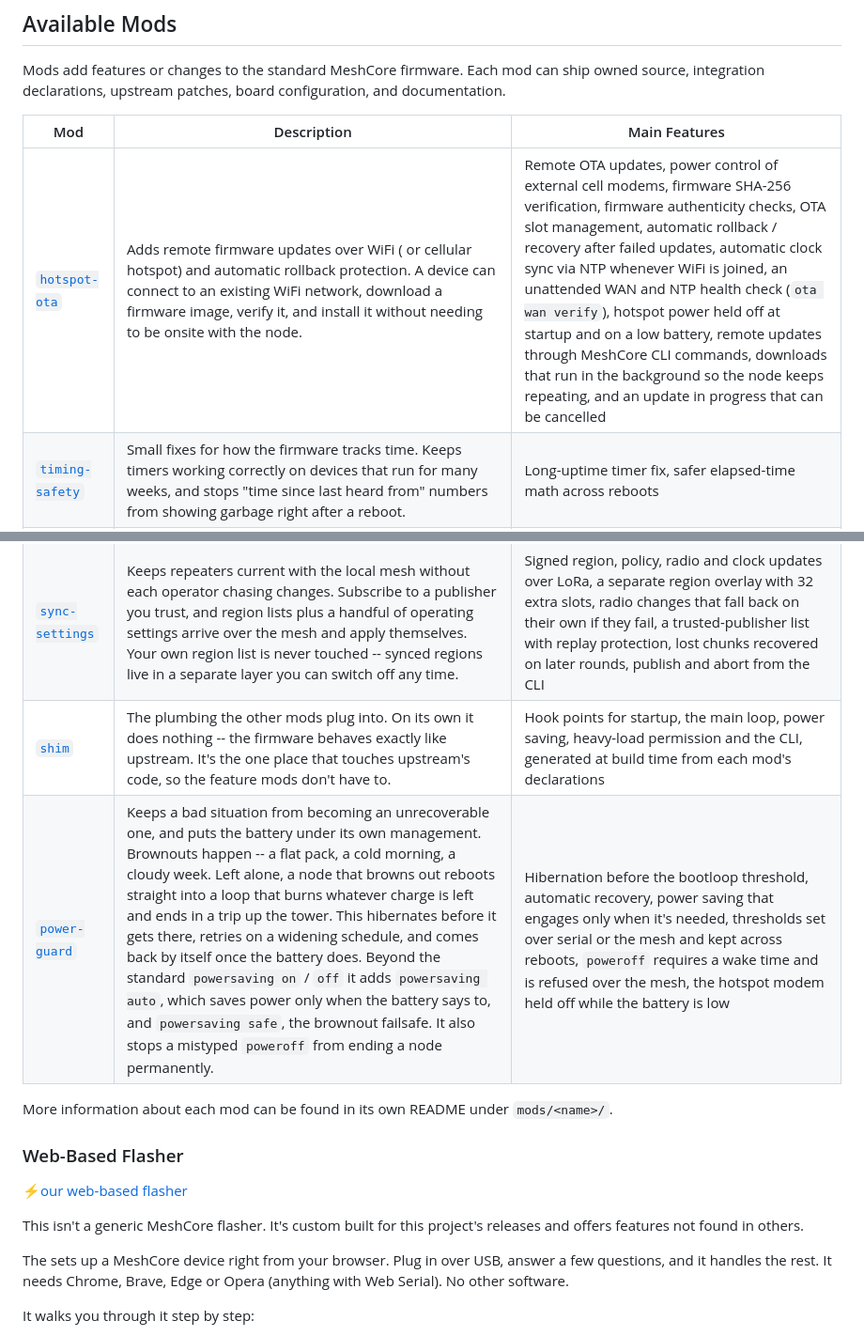
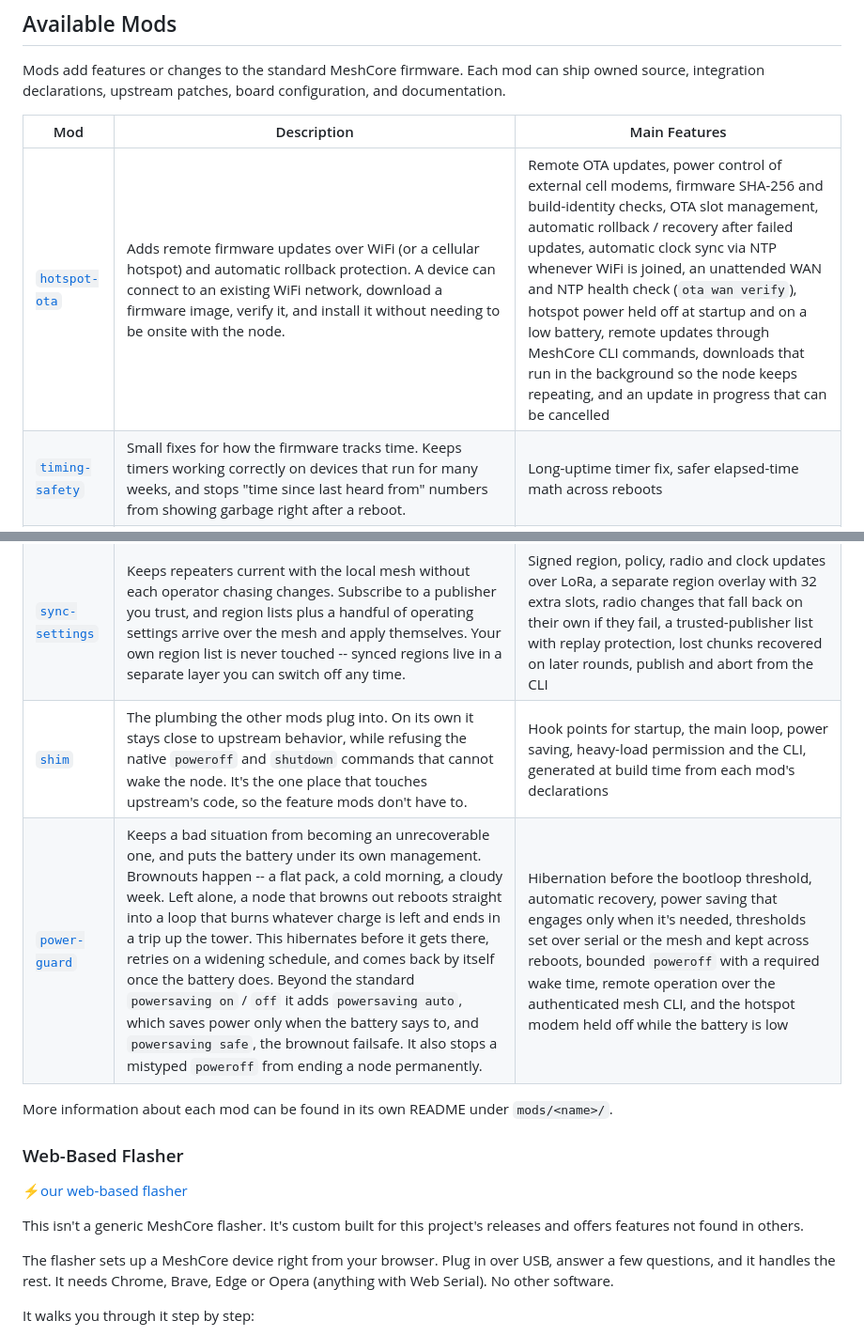
Before and after one commit to mobmesh/firmware, a Markdown page: README.md, 2 parts joined by grey strips. Shown at 94% size. Drawn GitHub-style.

Commit message:
docs: correct root README feature descriptions

```diff
--- a/README.md
+++ b/README.md
@@ -12,12 +12,12 @@ Mods add features or changes to the standard MeshCore firmware. Each mod can shi
 
 | Mod           | Description                                                                                                                                                                                                                   | Main Features                                                                                                                                                                                         |
 | ------------- | ------------------------------------------------------------------------------------------------------------------------------------------------------------------------------------------------------------------------------- | ------------------------------------------------------------------------------------------------------------------------------------------------------------------------------------------------- |
-| [`hotspot-ota`](https://github.com/mobmesh/firmware/tree/main/mods/hotspot-ota) | Adds remote firmware updates over WiFi ( or cellular hotspot) and automatic rollback protection. A device can connect to an existing WiFi network, download a firmware image, verify it, and install it without needing to be onsite with the node. | Remote OTA updates, power control of external cell modems, firmware SHA-256 verification, firmware authenticity checks, OTA slot management, automatic rollback / recovery after failed updates, automatic clock sync via NTP whenever WiFi is joined, an unattended WAN and NTP health check (`ota wan verify`), hotspot power held off at startup and on a low battery, remote updates through MeshCore CLI commands, downloads that run in the background so the node keeps repeating, and an update in progress that can be cancelled |
+| [`hotspot-ota`](https://github.com/mobmesh/firmware/tree/main/mods/hotspot-ota) | Adds remote firmware updates over WiFi (or a cellular hotspot) and automatic rollback protection. A device can connect to an existing WiFi network, download a firmware image, verify it, and install it without needing to be onsite with the node. | Remote OTA updates, power control of external cell modems, firmware SHA-256 and build-identity checks, OTA slot management, automatic rollback / recovery after failed updates, automatic clock sync via NTP whenever WiFi is joined, an unattended WAN and NTP health check (`ota wan verify`), hotspot power held off at startup and on a low battery, remote updates through MeshCore CLI commands, downloads that run in the background so the node keeps repeating, and an update in progress that can be cancelled |
 | [`timing-safety`](https://github.com/mobmesh/firmware/tree/main/mods/timing-safety) | Small fixes for how the firmware tracks time. Keeps timers working correctly on devices that run for many weeks, and stops "time since last heard from" numbers from showing garbage right after a reboot. | Long-uptime timer fix, safer elapsed-time math across reboots |
 | [`try-settings`](https://github.com/mobmesh/firmware/tree/main/mods/try-settings) | Lets you try a setting before you commit to it. Some settings can cause loss of communication with a node the moment they take effect -- a radio.rxgain change, a tx value change, a radio.fem.txgain, etc -- and once it is out of reach you cannot put it back. tryset applies the change, starts a clock, and puts the old value back on its own unless you confirm the node is still reachable with a tryset keep command. If it goes quiet instead, the node recovers by itself. | `tryset <secs> <key> <value>` with automatic revert, `tryset keep` to commit and `tryset revert` to undo early, an allowlist of the settings worth trialling (gain, power, site RF, and the ones that risk stranding a node), radio parameters proxied to MeshCore's own `tempradio`, the rollback value written to flash before the setting moves, and a trial that ends rather than resumes after an unexpected reboot |
 | [`sync-settings`](https://github.com/mobmesh/firmware/tree/main/mods/sync-settings) | Keeps repeaters current with the local mesh without each operator chasing changes. Subscribe to a publisher you trust, and region lists plus a handful of operating settings arrive over the mesh and apply themselves. Your own region list is never touched -- synced regions live in a separate layer you can switch off any time. | Signed region, policy, radio and clock updates over LoRa, a separate region overlay with 32 extra slots, radio changes that fall back on their own if they fail, a trusted-publisher list with replay protection, lost chunks recovered on later rounds, publish and abort from the CLI |
-| [`shim`](https://github.com/mobmesh/firmware/tree/main/mods/shim) | The plumbing the other mods plug into. On its own it does nothing -- the firmware behaves exactly like upstream. It's the one place that touches upstream's code, so the feature mods don't have to. | Hook points for startup, the main loop, power saving, heavy-load permission and the CLI, generated at build time from each mod's declarations |
-| [`power-guard`](https://github.com/mobmesh/firmware/tree/main/mods/power-guard) | Keeps a bad situation from becoming an unrecoverable one, and puts the battery under its own management. Brownouts happen -- a flat pack, a cold morning, a cloudy week. Left alone, a node that browns out reboots straight into a loop that burns whatever charge is left and ends in a trip up the tower. This hibernates before it gets there, retries on a widening schedule, and comes back by itself once the battery does. Beyond the standard `powersaving on` / `off` it adds `powersaving auto`, which saves power only when the battery says to, and `powersaving safe`, the brownout failsafe. It also stops a mistyped `poweroff` from ending a node permanently. | Hibernation before the bootloop threshold, automatic recovery, power saving that engages only when it's needed, thresholds set over serial or the mesh and kept across reboots, `poweroff` requires a wake time and is refused over the mesh, the hotspot modem held off while the battery is low |
+| [`shim`](https://github.com/mobmesh/firmware/tree/main/mods/shim) | The plumbing the other mods plug into. On its own it stays close to upstream behavior, while refusing the native `poweroff` and `shutdown` commands that cannot wake the node. It's the one place that touches upstream's code, so the feature mods don't have to. | Hook points for startup, the main loop, power saving, heavy-load permission and the CLI, generated at build time from each mod's declarations |
+| [`power-guard`](https://github.com/mobmesh/firmware/tree/main/mods/power-guard) | Keeps a bad situation from becoming an unrecoverable one, and puts the battery under its own management. Brownouts happen -- a flat pack, a cold morning, a cloudy week. Left alone, a node that browns out reboots straight into a loop that burns whatever charge is left and ends in a trip up the tower. This hibernates before it gets there, retries on a widening schedule, and comes back by itself once the battery does. Beyond the standard `powersaving on` / `off` it adds `powersaving auto`, which saves power only when the battery says to, and `powersaving safe`, the brownout failsafe. It also stops a mistyped `poweroff` from ending a node permanently. | Hibernation before the bootloop threshold, automatic recovery, power saving that engages only when it's needed, thresholds set over serial or the mesh and kept across reboots, bounded `poweroff` with a required wake time, remote operation over the authenticated mesh CLI, and the hotspot modem held off while the battery is low |
 
 More information about each mod can be found in its own README under `mods/<name>/`.
 
@@ -26,7 +26,7 @@ More information about each mod can be found in its own README under `mods/<name
 
 This isn't a generic MeshCore flasher. It's custom built for this project's releases and offers features not found in others.
 
-The  sets up a MeshCore device right from your browser.
+The flasher sets up a MeshCore device right from your browser.
 Plug in over USB, answer a few questions, and it handles the rest.
 It needs Chrome, Brave, Edge or Opera (anything with Web Serial). No other software.
 
```
